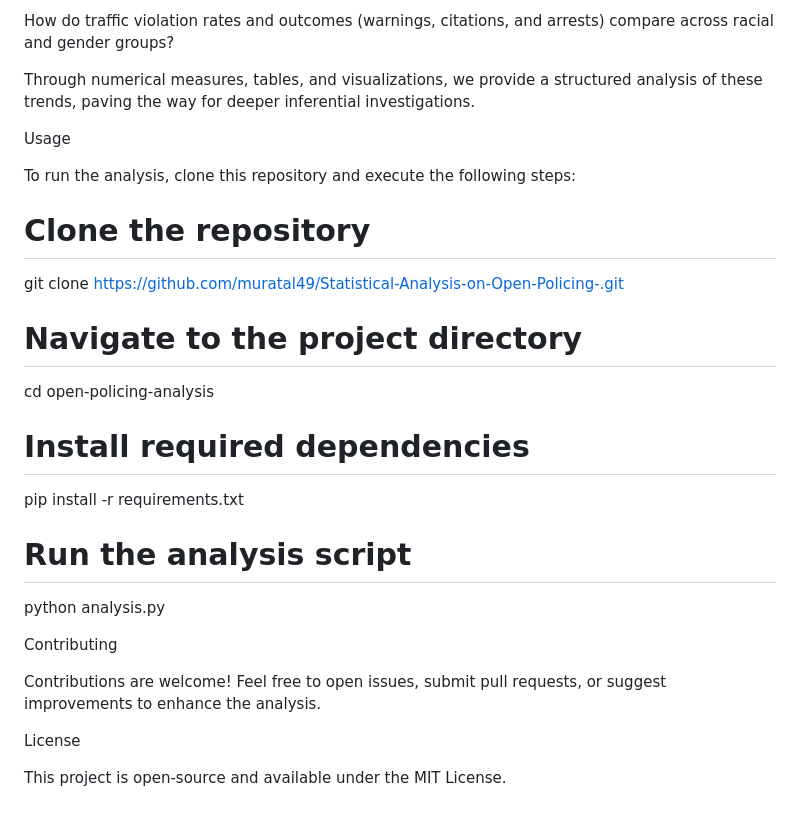
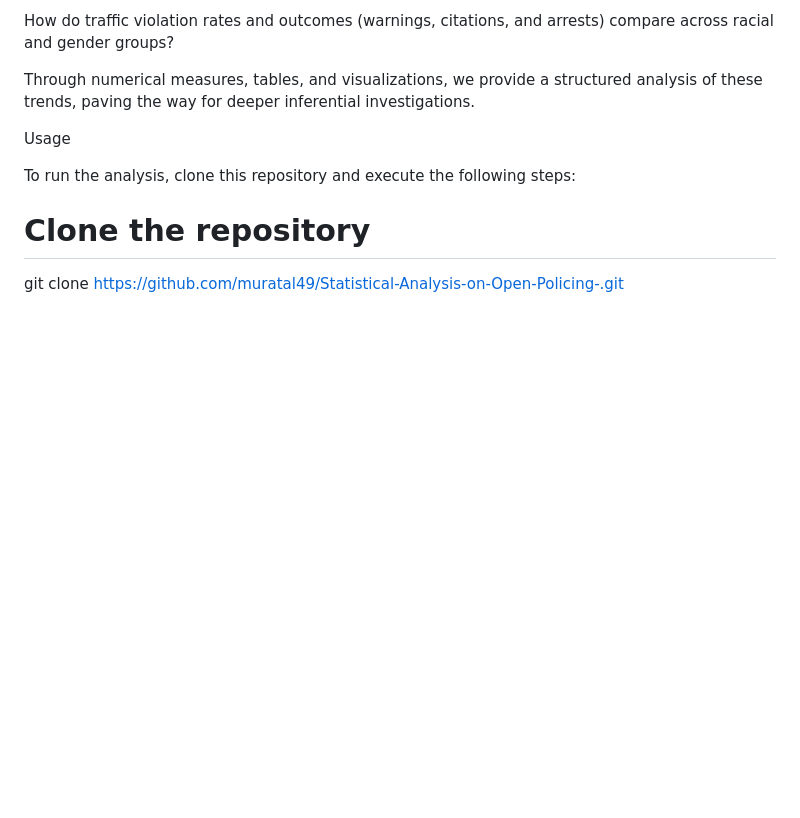
Before and after one commit to muratal49/Statistical-Analysis-on-Open-Policing-, a Markdown page: README.md, the part around the change. Drawn GitHub-style; blank space fills up the shorter version.

```diff
--- a/README.md
+++ b/README.md
@@ -78,20 +78,3 @@ To run the analysis, clone this repository and execute the following steps:
 
 # Clone the repository
 git clone https://github.com/muratal49/Statistical-Analysis-on-Open-Policing-.git
-
-# Navigate to the project directory
-cd open-policing-analysis
-
-# Install required dependencies
-pip install -r requirements.txt
-
-# Run the analysis script
-python analysis.py
-
-Contributing
-
-Contributions are welcome! Feel free to open issues, submit pull requests, or suggest improvements to enhance the analysis.
-
-License
-
-This project is open-source and available under the MIT License.
```
